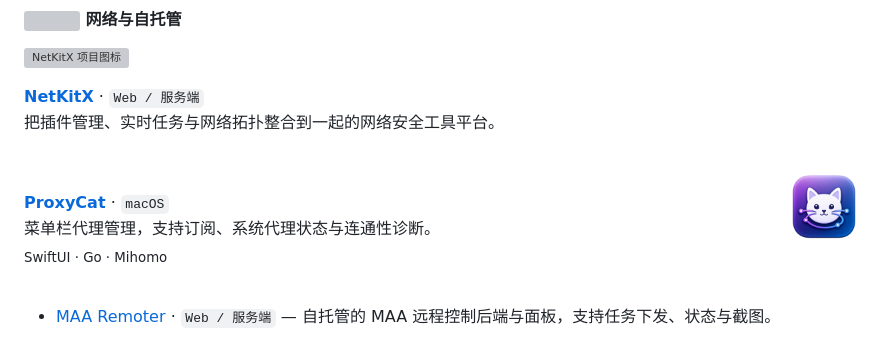
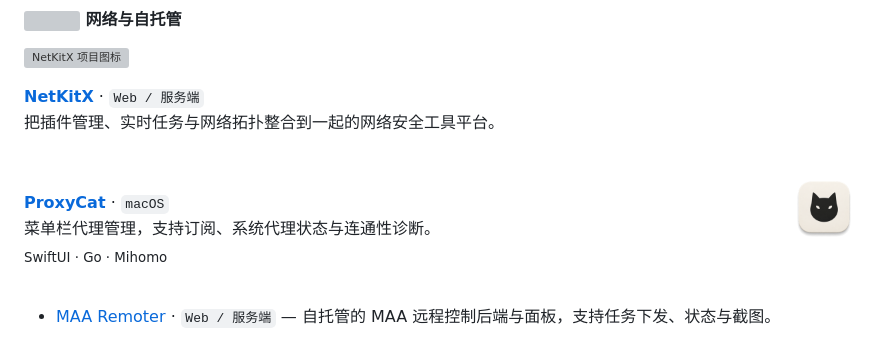
Before and after one commit to Cass-ette/Cass-ette, a Markdown page: README.zh.md, the part around the change. GitHub-like rendering; pictures changed too: assets/projects/proxycat-silhouette.png (added), assets/projects/proxycat-transparent.png (deleted); grey boxes are pictures that could not be loaded.

```diff
--- a/README.zh.md
+++ b/README.zh.md
@@ -160,7 +160,7 @@ current_focus: 创造更多有趣的项目
 
 <br clear="both" />
 
-<a href="https://github.com/Cass-ette/ProxyCat"><img align="right" src="assets/projects/proxycat-transparent.png" width="64" height="64" alt="ProxyCat 应用图标" /></a>
+<a href="https://github.com/Cass-ette/ProxyCat"><img align="right" src="assets/projects/proxycat-silhouette.png" width="64" height="64" alt="ProxyCat 应用图标" /></a>
 
 **[ProxyCat](https://github.com/Cass-ette/ProxyCat)** · `macOS`<br />
 菜单栏代理管理，支持订阅、系统代理状态与连通性诊断。<br />
```
Also changed, not shown: README.md (+1 -1 lines), assets/projects/README.md (+1 -1 lines).
